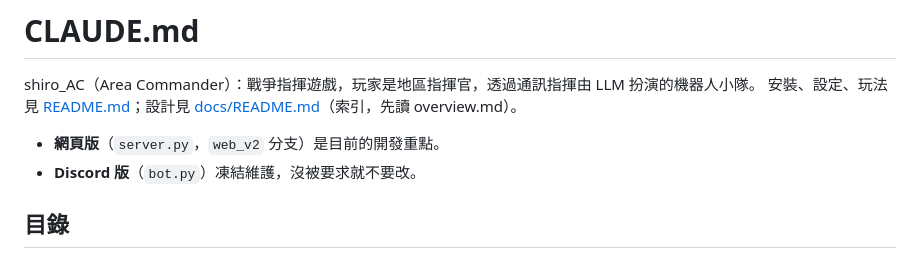
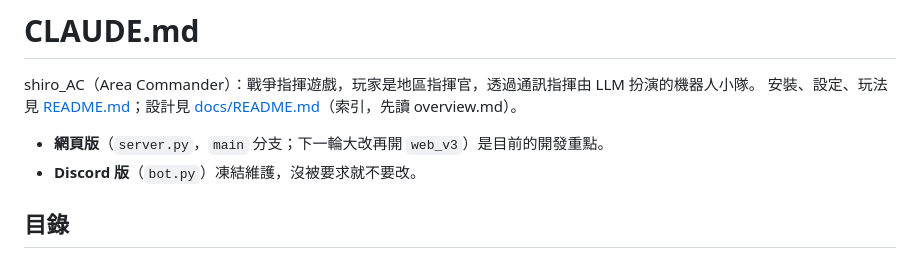
Before and after one commit to kcfan041/shiro_AC, a Markdown page: CLAUDE.md, the part around the change. GitHub-like rendering.

```diff
--- a/CLAUDE.md
+++ b/CLAUDE.md
@@ -3,7 +3,7 @@
 shiro_AC（Area Commander）：戰爭指揮遊戲，玩家是地區指揮官，透過通訊指揮由 LLM 扮演的機器人小隊。
 安裝、設定、玩法見 [README.md](README.md)；設計見 [docs/README.md](docs/README.md)（索引，先讀 overview.md）。
 
-- **網頁版**（`server.py`，`web_v2` 分支）是目前的開發重點。
+- **網頁版**（`server.py`，`main` 分支；下一輪大改再開 `web_v3`）是目前的開發重點。
 - **Discord 版**（`bot.py`）凍結維護，沒被要求就不要改。
 
 ## 目錄
```
Also changed, not shown: docs/TODO.md (+4 -3 lines), docs/overview.md (+1 -1 lines).
